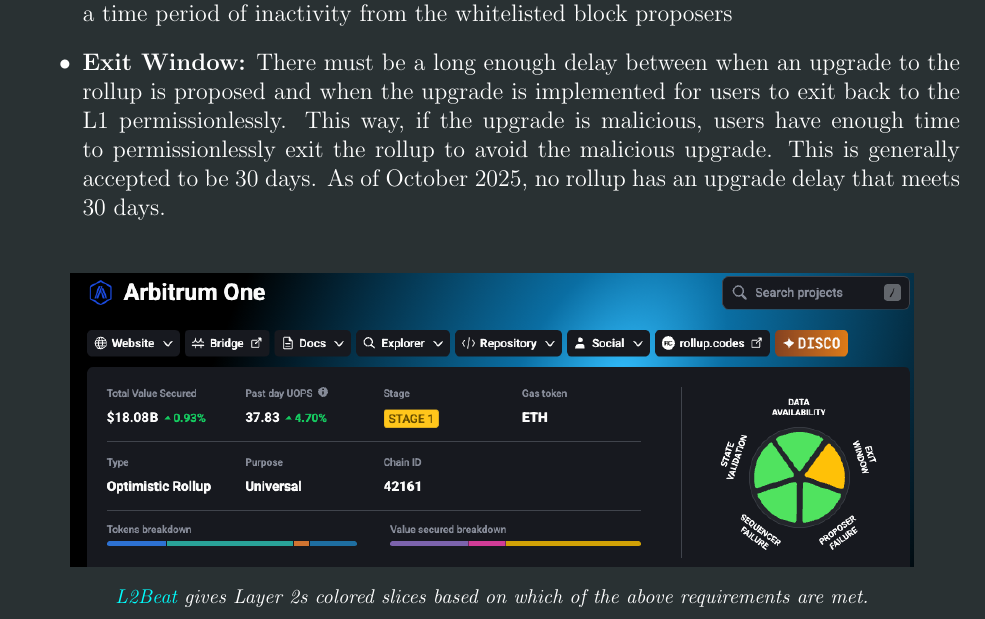
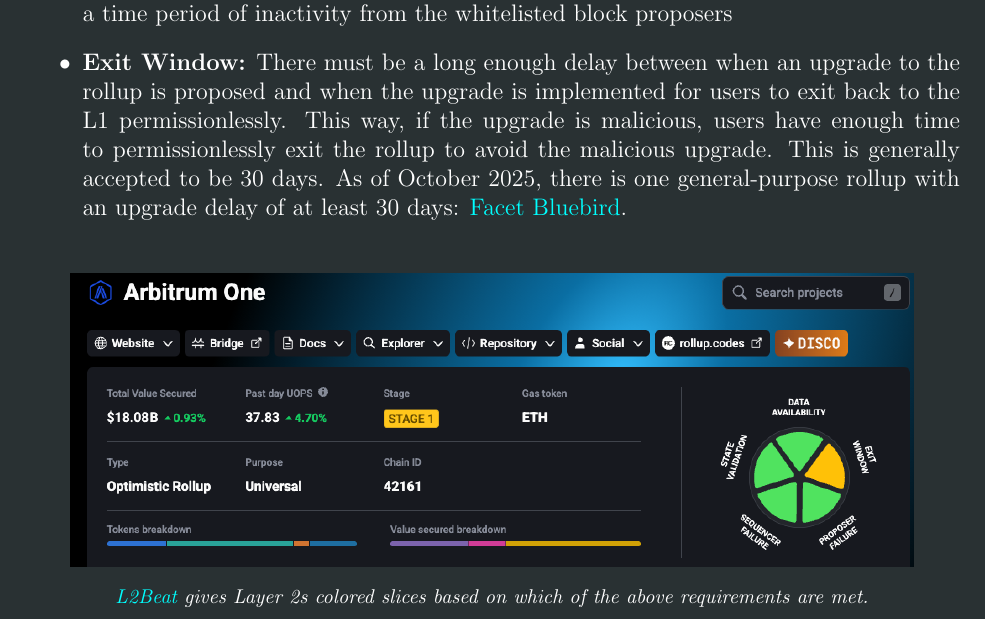
Before and after one commit to ib1gymnast/Ethereum-s-North-Star---The-Roadmap, a LaTeX document (main.tex): part of page 22 of 52, cut so that both start at the same text. Compiled offline with pdfLaTeX.

Commit message:
Revise Exit Window description with new details
Updated the Exit Window item to include information about Facet Bluebird's upgrade delay.

```diff
--- a/main.tex
+++ b/main.tex
@@ -510,7 +510,7 @@
     \item \textbf{State validation:} If a faulty transaction was executed by the L2, anyone must be able to permissionlessly submit a fraud proof that a transaction executed by the L2 was faulty in order to revert the faulty transaction
     \item \textbf{Data Availability:} The rollup's transaction data must be posted on Ethereum L1 such that it is available for fraud proof construction
     \item \textbf{Self propose:} Anyone can permissionlessly become a block proposer to the L2 after a time period of inactivity from the whitelisted block proposers
-    \item \textbf{Exit Window:} There must be a long enough delay between when  an upgrade to the rollup is proposed and when the upgrade is implemented for users to exit back to the L1 permissionlessly. This way, if the upgrade is malicious, users have enough time to permissionlessly exit the rollup to avoid the malicious upgrade. This is generally accepted to be 30 days. As of October 2025, no rollup has an upgrade delay that meets 30 days.
+    \item \textbf{Exit Window:} There must be a long enough delay between when  an upgrade to the rollup is proposed and when the upgrade is implemented for users to exit back to the L1 permissionlessly. This way, if the upgrade is malicious, users have enough time to permissionlessly exit the rollup to avoid the malicious upgrade. This is generally accepted to be 30 days. As of October 2025, there is one general-purpose rollup with an upgrade delay of at least 30 days: \href{https://l2beat.com/scaling/projects/facet}{Facet Bluebird}.
 \end{itemize}
 
 \begin{figure}[h]
```
